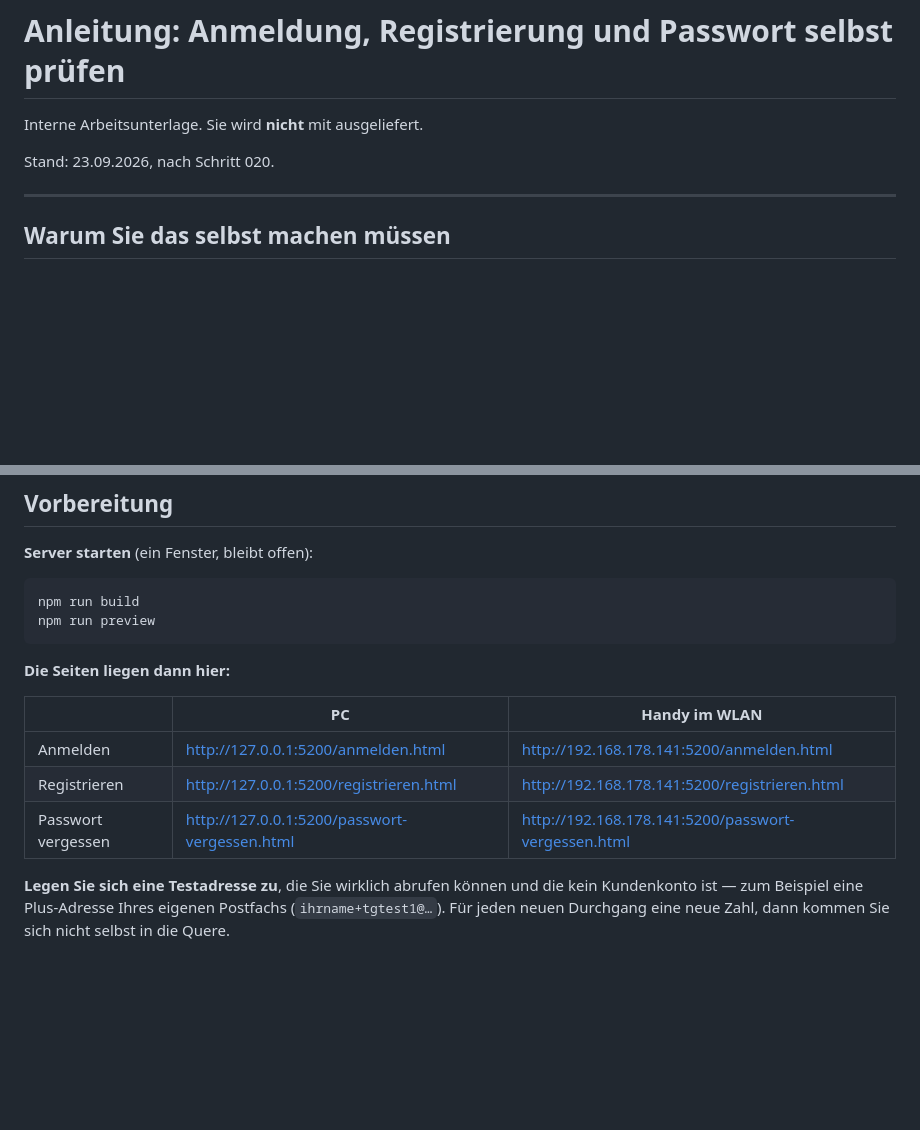
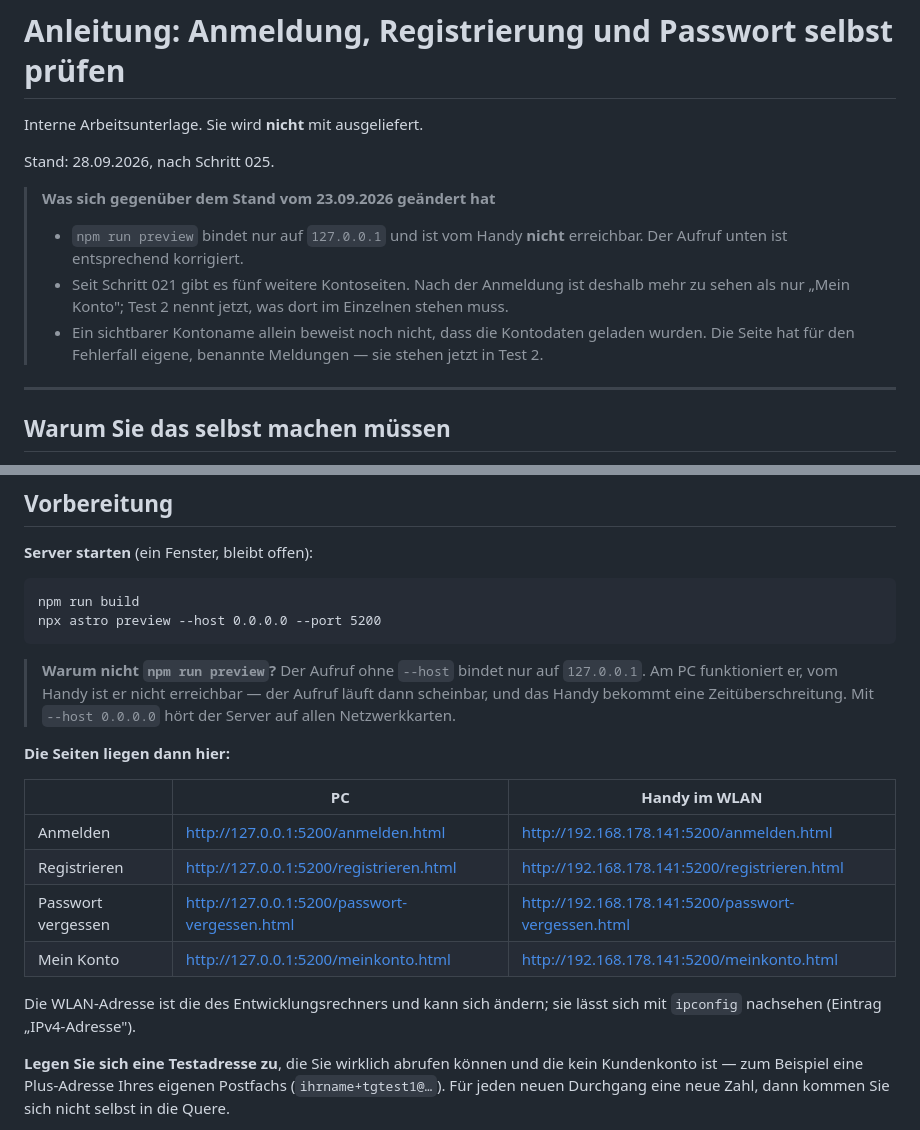
Before and after one commit to enes4297/Taxi-Germersheim-2.0-, a Markdown page: ANLEITUNG-ANMELDETEST.md, 2 parts joined by grey strips. GitHub-like rendering; blank space fills up the shorter version.

````diff
--- a/ANLEITUNG-ANMELDETEST.md
+++ b/ANLEITUNG-ANMELDETEST.md
@@ -2,7 +2,18 @@
 
 Interne Arbeitsunterlage. Sie wird **nicht** mit ausgeliefert.
 
-Stand: 23.09.2026, nach Schritt 020.
+Stand: 28.09.2026, nach Schritt 025.
+
+> **Was sich gegenüber dem Stand vom 23.09.2026 geändert hat**
+>
+> - `npm run preview` bindet nur auf `127.0.0.1` und ist vom Handy **nicht**
+>   erreichbar. Der Aufruf unten ist entsprechend korrigiert.
+> - Seit Schritt 021 gibt es fünf weitere Kontoseiten. Nach der Anmeldung
+>   ist deshalb mehr zu sehen als nur „Mein Konto"; Test 2 nennt jetzt, was
+>   dort im Einzelnen stehen muss.
+> - Ein sichtbarer Kontoname allein beweist noch nicht, dass die Kontodaten
+>   geladen wurden. Die Seite hat für den Fehlerfall eigene, benannte
+>   Meldungen — sie stehen jetzt in Test 2.
 
 ---
 
@@ -26,8 +37,14 @@ produktiven Daten verändert.
 
 ```
 npm run build
-npm run preview
+npx astro preview --host 0.0.0.0 --port 5200
 ```
+
+> **Warum nicht `npm run preview`?** Der Aufruf ohne `--host` bindet nur auf
+> `127.0.0.1`. Am PC funktioniert er, vom Handy ist er nicht erreichbar —
+> der Aufruf läuft dann scheinbar, und das Handy bekommt eine
+> Zeitüberschreitung. Mit `--host 0.0.0.0` hört der Server auf allen
+> Netzwerkkarten.
 
 **Die Seiten liegen dann hier:**
 
@@ -36,6 +53,10 @@ npm run preview
 | Anmelden | http://127.0.0.1:5200/anmelden.html | http://192.168.178.141:5200/anmelden.html |
 | Registrieren | http://127.0.0.1:5200/registrieren.html | http://192.168.178.141:5200/registrieren.html |
 | Passwort vergessen | http://127.0.0.1:5200/passwort-vergessen.html | http://192.168.178.141:5200/passwort-vergessen.html |
+| Mein Konto | http://127.0.0.1:5200/meinkonto.html | http://192.168.178.141:5200/meinkonto.html |
+
+Die WLAN-Adresse ist die des Entwicklungsrechners und kann sich ändern; sie
+lässt sich mit `ipconfig` nachsehen (Eintrag „IPv4-Adresse").
 
 **Legen Sie sich eine Testadresse zu**, die Sie wirklich abrufen können und
 die kein Kundenkonto ist — zum Beispiel eine Plus-Adresse Ihres eigenen
````
Also changed, not shown: other parts of ANLEITUNG-ANMELDETEST.md (+45 -0 lines).
